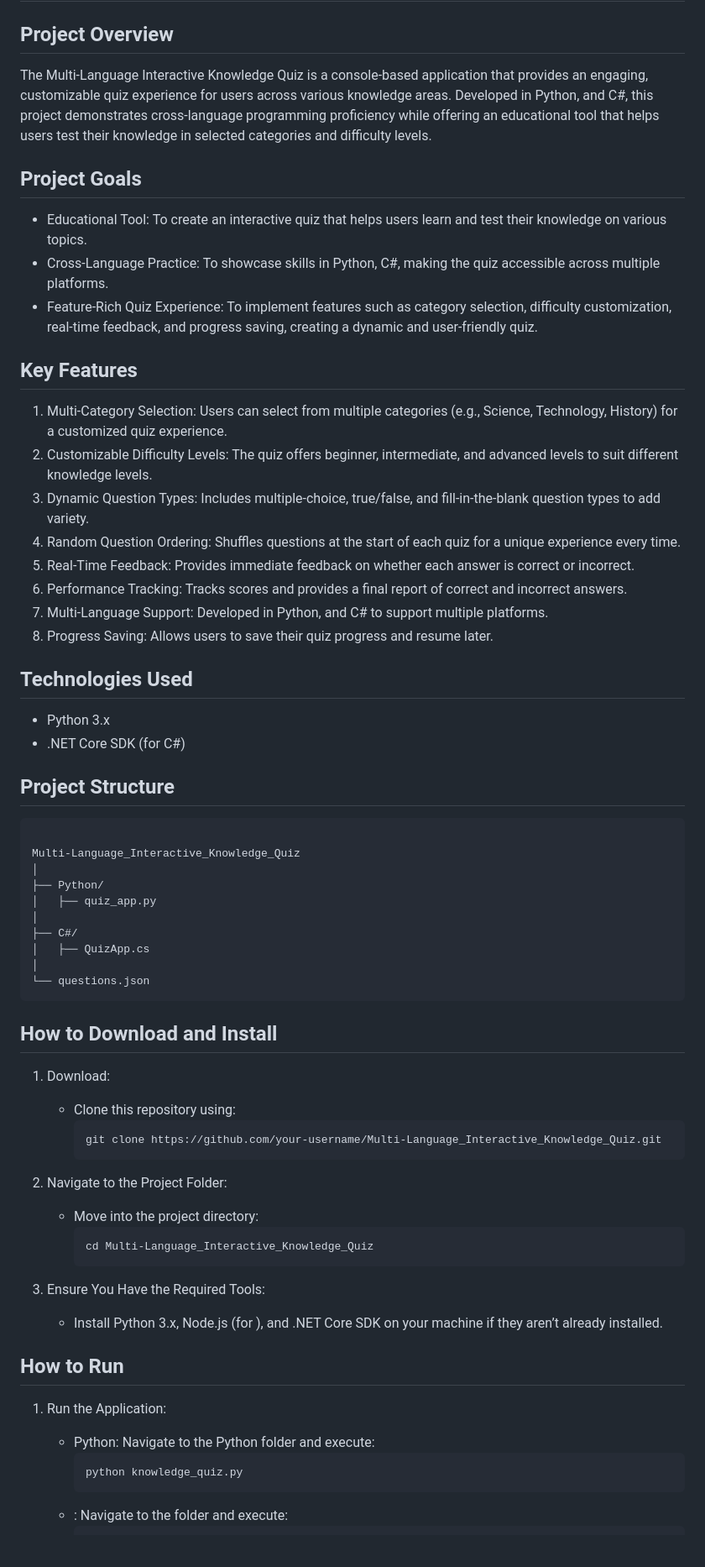
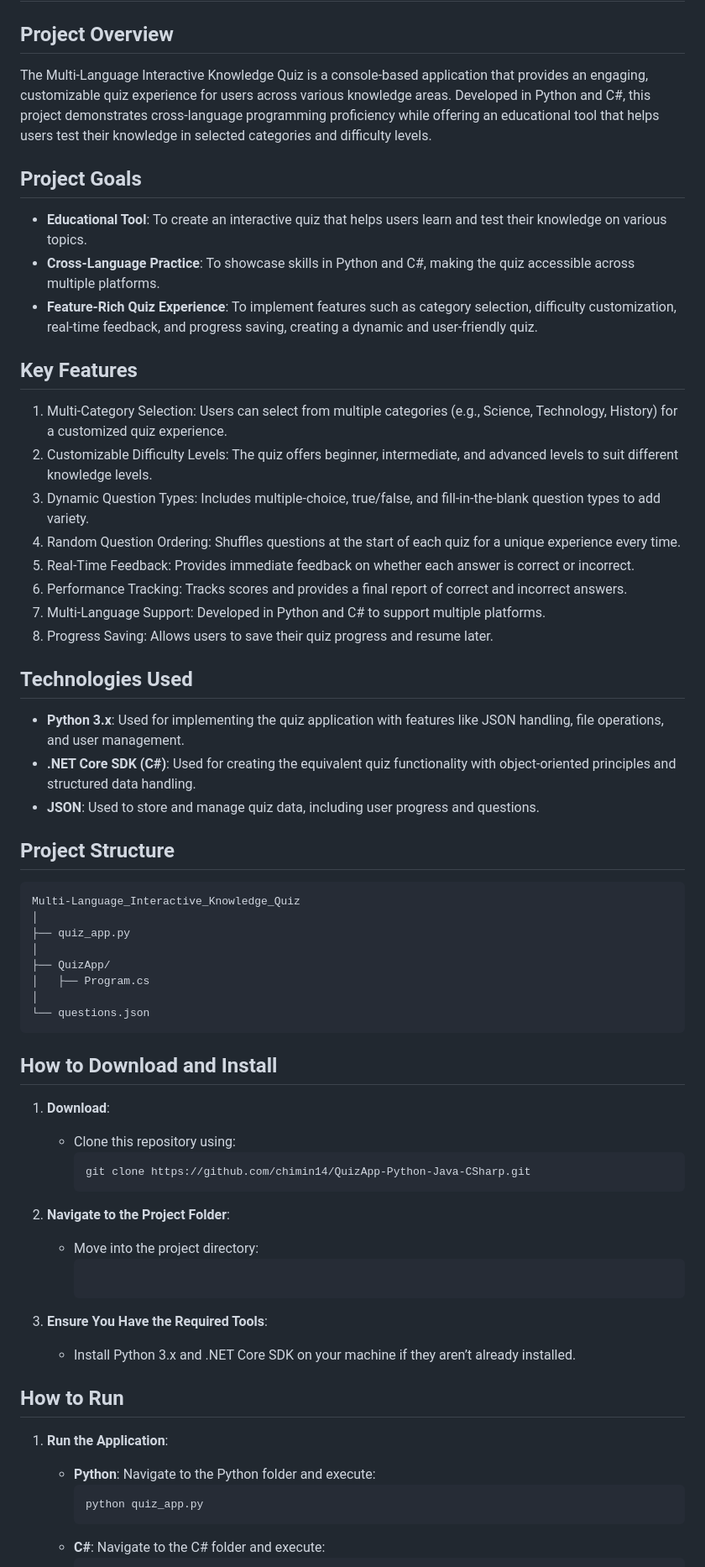
Before and after one commit to chimin14/QuizApp-Python-Java-CSharp, a Markdown page: README.md, the part around the change printed below. Shown: that part at 84% size. Drawn GitHub-style; blank space fills up the shorter version.

````diff
--- a/README.md
+++ b/README.md
@@ -2,13 +2,13 @@
 
 ## Project Overview
 
-The Multi-Language Interactive Knowledge Quiz is a console-based application that provides an engaging, customizable quiz experience for users across various knowledge areas. Developed in Python, and C#, this project demonstrates cross-language programming proficiency while offering an educational tool that helps users test their knowledge in selected categories and difficulty levels.
+The Multi-Language Interactive Knowledge Quiz is a console-based application that provides an engaging, customizable quiz experience for users across various knowledge areas. Developed in Python and C#, this project demonstrates cross-language programming proficiency while offering an educational tool that helps users test their knowledge in selected categories and difficulty levels.
 
 ## Project Goals
 
-- Educational Tool: To create an interactive quiz that helps users learn and test their knowledge on various topics.
-- Cross-Language Practice: To showcase skills in Python, C#, making the quiz accessible across multiple platforms.
-- Feature-Rich Quiz Experience: To implement features such as category selection, difficulty customization, real-time feedback, and progress saving, creating a dynamic and user-friendly quiz.
+- **Educational Tool**: To create an interactive quiz that helps users learn and test their knowledge on various topics.
+- **Cross-Language Practice**: To showcase skills in Python and C#, making the quiz accessible across multiple platforms.
+- **Feature-Rich Quiz Experience**: To implement features such as category selection, difficulty customization, real-time feedback, and progress saving, creating a dynamic and user-friendly quiz.
 
 ## Key Features
 
@@ -18,51 +18,50 @@ The Multi-Language Interactive Knowledge Quiz is a console-based application tha
 4. Random Question Ordering: Shuffles questions at the start of each quiz for a unique experience every time.
 5. Real-Time Feedback: Provides immediate feedback on whether each answer is correct or incorrect.
 6. Performance Tracking: Tracks scores and provides a final report of correct and incorrect answers.
-7. Multi-Language Support: Developed in Python, and C# to support multiple platforms.
+7. Multi-Language Support: Developed in Python and C# to support multiple platforms.
 8. Progress Saving: Allows users to save their quiz progress and resume later.
 
 ## Technologies Used
 
-- Python 3.x
-- .NET Core SDK (for C#)
+- **Python 3.x**: Used for implementing the quiz application with features like JSON handling, file operations, and user management.
+- **.NET Core SDK (C#)**: Used for creating the equivalent quiz functionality with object-oriented principles and structured data handling.
+- **JSON**: Used to store and manage quiz data, including user progress and questions.
 
 ## Project Structure
+
 ```
-
 Multi-Language_Interactive_Knowledge_Quiz
 │
-├── Python/
-│   ├── quiz_app.py
+├── quiz_app.py
 │
-├── C#/
-│   ├── QuizApp.cs
+├── QuizApp/
+│   ├── Program.cs
 │
 └── questions.json
 ```
 
 ## How to Download and Install
 
-1. Download:
+1. **Download**:
    - Clone this repository using:
      ```bash
-     git clone https://github.com/your-username/Multi-Language_Interactive_Knowledge_Quiz.git
+     git clone https://github.com/chimin14/QuizApp-Python-Java-CSharp.git
      ```
 
-2. Navigate to the Project Folder:
+2. **Navigate to the Project Folder**:
    - Move into the project directory:
-     ```bash
-     cd Multi-Language_Interactive_Knowledge_Quiz
+     ```Project
      ```
 
-3. Ensure You Have the Required Tools:
-   - Install Python 3.x, Node.js (for ), and .NET Core SDK on your machine if they aren’t already installed.
+3. **Ensure You Have the Required Tools**:
+   - Install Python 3.x and .NET Core SDK on your machine if they aren’t already installed.
 
 ## How to Run
 
-1. Run the Application:
-   - Python: Navigate to the Python folder and execute:
+1. **Run the Application**:
+   - **Python**: Navigate to the Python folder and execute:
      ```bash
-     python knowledge_quiz.py
+     python quiz_app.py
      ```
-   - : Navigate to the  folder and execute:
+   - **C#**: Navigate to the C# folder and execute:
      ```bash
````
Also changed, not shown: other parts of README.md (+90 -107 lines).
